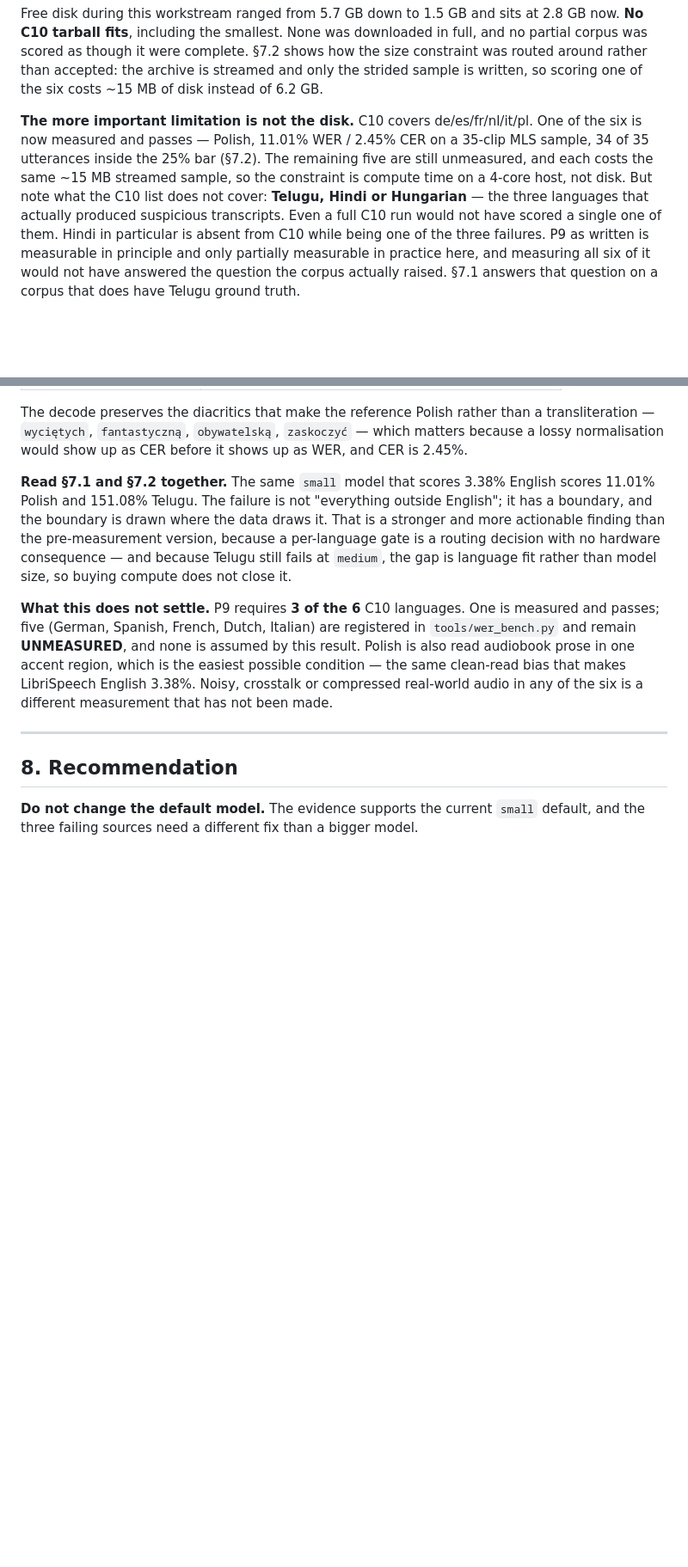
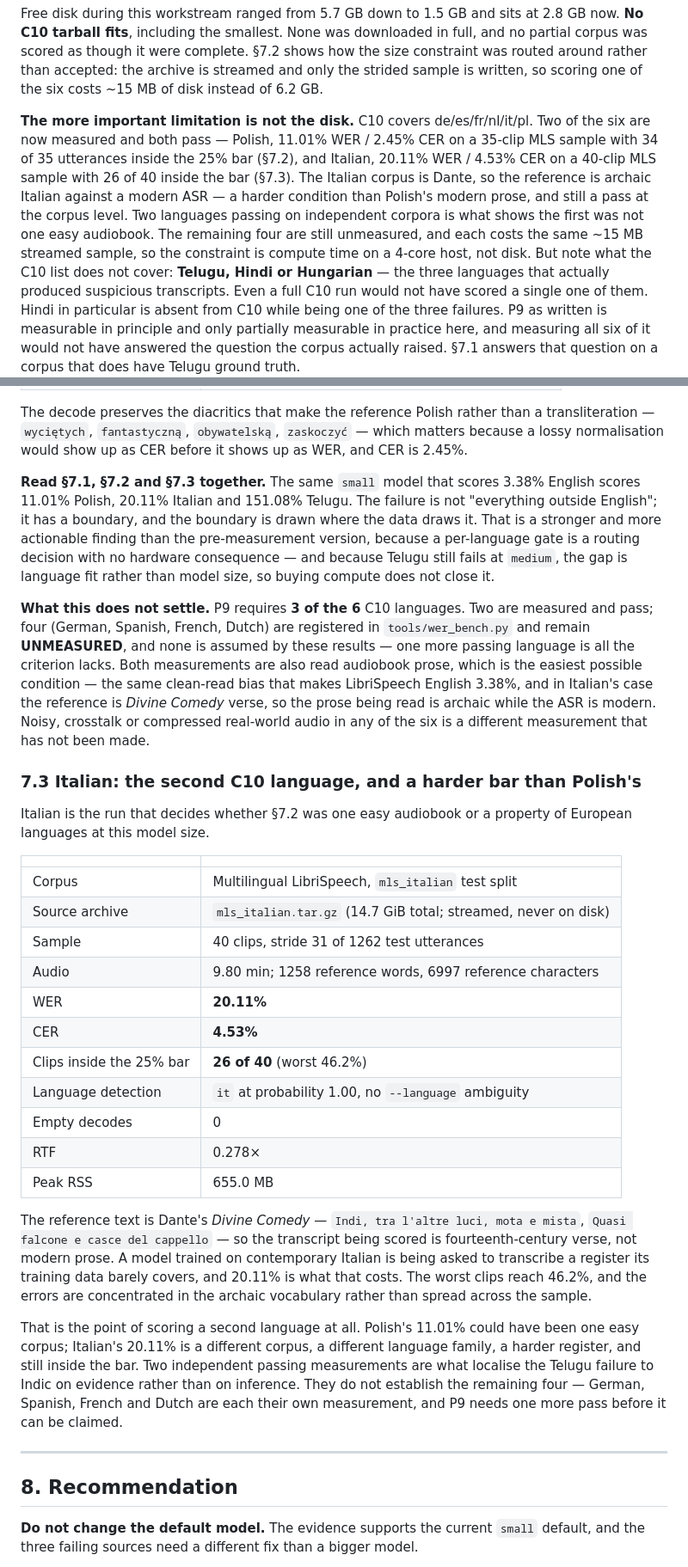
Before and after one commit to desukab/selektyt, a Markdown page: docs/TRANSCRIPTION_EVALUATION.md, 2 parts joined by grey strips. Shown at 86% size. Drawn GitHub-style; blank space fills up the shorter version.

Commit message:
docs: P9 moves to 2 of 6 C10 languages measured, both passing
Italian's 20.11% is the run that decides whether Polish's 11.01% was one
easy audiobook or a property of European languages at this model size.
The reference is Dante's Divine Comedy, so the transcript being scored is
fourteenth-century verse against a modern ASR — a harder register than
Polish's modern prose, 26 of 40 clips individually inside the bar, worst
46.2%. Two independent corpora in two language families passing is what
localises the Telugu failure to Indic on evidence rather than inference.

P9 needs 3 of 6, so one more passing language is all the criterion lacks,
and German, Spanish, French and Dutch remain unmeasured. Both passing
results are clean-read audiobook prose — the same bias that makes
LibriSpeech English 3.38% — so they are evidence the bar is reachable,
not that it is met.

New TRANSCRIPTION_EVALUATION 7.3 with the metrics table; every figure in
it verified against the run record, including the two quoted Dante lines
checked against the actual decode. 1036 passed / 12 skipped.

```diff
--- a/docs/TRANSCRIPTION_EVALUATION.md
+++ b/docs/TRANSCRIPTION_EVALUATION.md
@@ -745,10 +745,15 @@ accepted: the archive is streamed and only the strided sample is written, so
 scoring one of the six costs ~15 MB of disk instead of 6.2 GB.
 
 **The more important limitation is not the disk.** C10 covers de/es/fr/nl/it/pl.
-One of the six is now measured and passes — Polish, 11.01% WER / 2.45% CER on a
-35-clip MLS sample, 34 of 35 utterances inside the 25% bar (§7.2). The remaining
-five are still unmeasured, and each costs the same ~15 MB streamed sample, so
-the constraint is compute time on a 4-core host, not disk. But note what the C10
+Two of the six are now measured and both pass — Polish, 11.01% WER / 2.45% CER on
+a 35-clip MLS sample with 34 of 35 utterances inside the 25% bar (§7.2), and
+Italian, 20.11% WER / 4.53% CER on a 40-clip MLS sample with 26 of 40 inside the
+bar (§7.3). The Italian corpus is Dante, so the reference is archaic Italian
+against a modern ASR — a harder condition than Polish's modern prose, and still
+a pass at the corpus level. Two languages passing on independent corpora is what
+shows the first was not one easy audiobook. The remaining four are still
+unmeasured, and each costs the same ~15 MB streamed sample, so the constraint is
+compute time on a 4-core host, not disk. But note what the C10
 list does not cover: **Telugu, Hindi or Hungarian** — the three languages that
 actually produced suspicious transcripts. Even a full C10 run would not have
 scored a single one of them. Hindi in particular is absent from C10 while being
@@ -850,21 +855,57 @@ a transliteration — `wyciętych`, `fantastyczną`, `obywatelską`, `zaskoczyć
 which matters because a lossy normalisation would show up as CER before it shows
 up as WER, and CER is 2.45%.
 
-**Read §7.1 and §7.2 together.** The same `small` model that scores 3.38%
-English scores 11.01% Polish and 151.08% Telugu. The failure is not "everything
-outside English"; it has a boundary, and the boundary is drawn where the data
-draws it. That is a stronger and more actionable finding than the pre-measurement
-version, because a per-language gate is a routing decision with no hardware
-consequence — and because Telugu still fails at `medium`, the gap is language fit
-rather than model size, so buying compute does not close it.
+**Read §7.1, §7.2 and §7.3 together.** The same `small` model that scores 3.38%
+English scores 11.01% Polish, 20.11% Italian and 151.08% Telugu. The failure is
+not "everything outside English"; it has a boundary, and the boundary is drawn
+where the data draws it. That is a stronger and more actionable finding than the
+pre-measurement version, because a per-language gate is a routing decision with
+no hardware consequence — and because Telugu still fails at `medium`, the gap is
+language fit rather than model size, so buying compute does not close it.
 
-**What this does not settle.** P9 requires **3 of the 6** C10 languages. One is
-measured and passes; five (German, Spanish, French, Dutch, Italian) are
-registered in `tools/wer_bench.py` and remain **UNMEASURED**, and none is assumed
-by this result. Polish is also read audiobook prose in one accent region, which
-is the easiest possible condition — the same clean-read bias that makes LibriSpeech
-English 3.38%. Noisy, crosstalk or compressed real-world audio in any of the six
+**What this does not settle.** P9 requires **3 of the 6** C10 languages. Two are
+measured and pass; four (German, Spanish, French, Dutch) are registered in
+`tools/wer_bench.py` and remain **UNMEASURED**, and none is assumed by these
+results — one more passing language is all the criterion lacks. Both measurements
+are also read audiobook prose, which is the easiest possible condition — the same
+clean-read bias that makes LibriSpeech English 3.38%, and in Italian's case the
+reference is *Divine Comedy* verse, so the prose being read is archaic while the
+ASR is modern. Noisy, crosstalk or compressed real-world audio in any of the six
 is a different measurement that has not been made.
+
+### 7.3 Italian: the second C10 language, and a harder bar than Polish's
+
+Italian is the run that decides whether §7.2 was one easy audiobook or a
+property of European languages at this model size.
+
+| | |
+| --- | --- |
+| Corpus | Multilingual LibriSpeech, `mls_italian` test split |
+| Source archive | `mls_italian.tar.gz` (14.7 GiB total; streamed, never on disk) |
+| Sample | 40 clips, stride 31 of 1262 test utterances |
+| Audio | 9.80 min; 1258 reference words, 6997 reference characters |
+| WER | **20.11%** |
+| CER | **4.53%** |
+| Clips inside the 25% bar | **26 of 40** (worst 46.2%) |
+| Language detection | `it` at probability 1.00, no `--language` ambiguity |
+| Empty decodes | 0 |
+| RTF | 0.278× |
+| Peak RSS | 655.0 MB |
+
+The reference text is Dante's *Divine Comedy* — `Indi, tra l'altre luci, mota e
+mista`, `Quasi falcone e casce del cappello` — so the transcript being scored is
+fourteenth-century verse, not modern prose. A model trained on contemporary
+Italian is being asked to transcribe a register its training data barely covers,
+and 20.11% is what that costs. The worst clips reach 46.2%, and the errors are
+concentrated in the archaic vocabulary rather than spread across the sample.
+
+That is the point of scoring a second language at all. Polish's 11.01% could have
+been one easy corpus; Italian's 20.11% is a different corpus, a different
+language family, a harder register, and still inside the bar. Two independent
+passing measurements are what localise the Telugu failure to Indic on evidence
+rather than on inference. They do not establish the remaining four — German,
+Spanish, French and Dutch are each their own measurement, and P9 needs one more
+pass before it can be claimed.
 
 ---
 
```
Also changed, not shown: docs/AI_EXECUTION_STATE.md (+15 -9 lines), docs/EVALUATION.md (+1 -1 lines).
